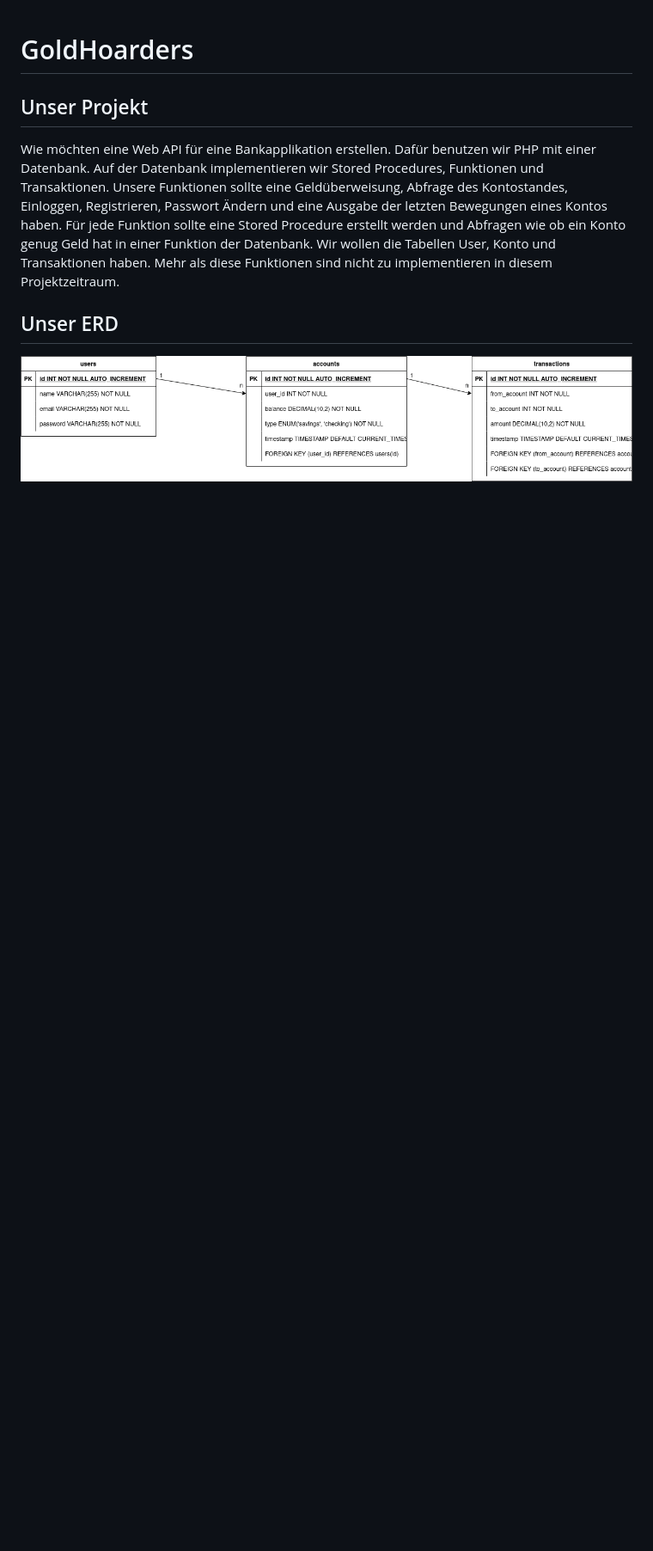
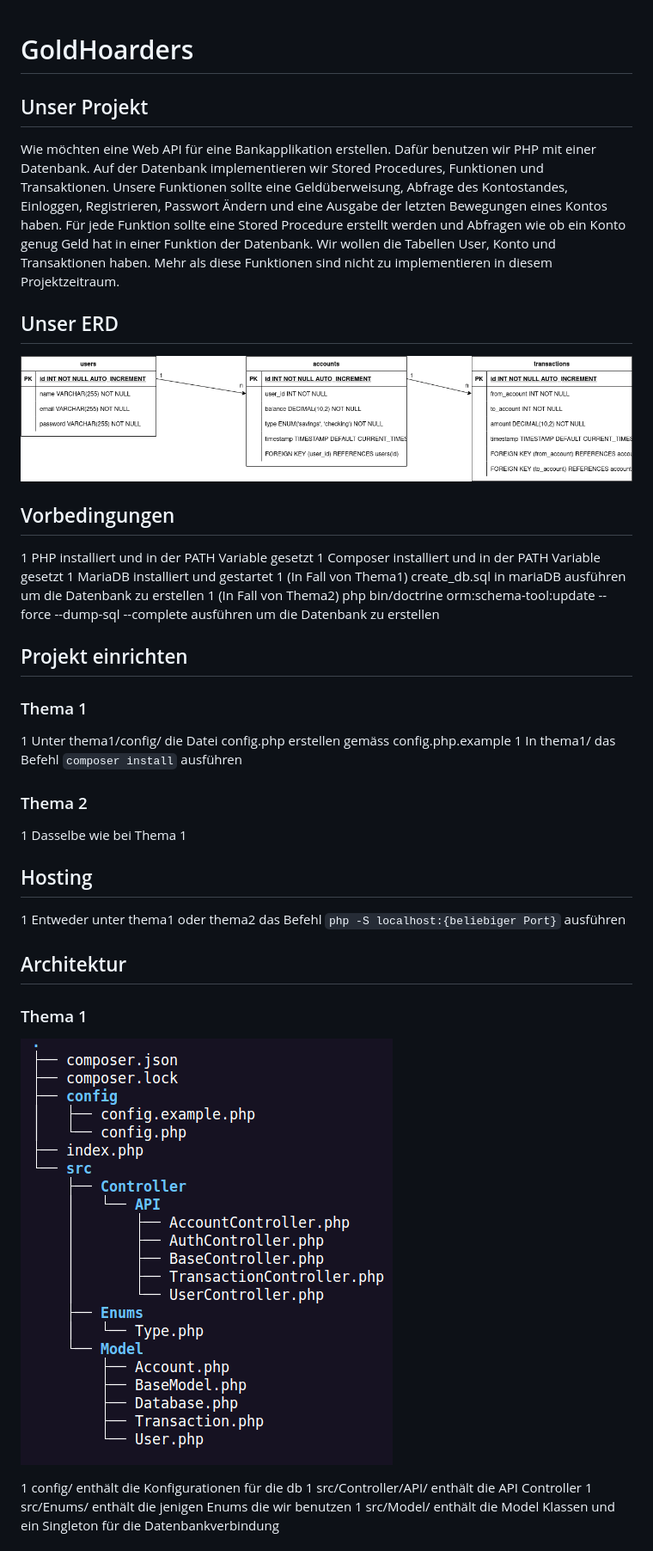
Before and after one commit to ItzSveno/GoldHoarders, a Markdown page: README.md, the part around the change printed below. Shown: that part at 86% size. Rendered like a GitHub page; pictures changed too: architecture/thema1_architektur.png (added); blank space fills up the shorter version.

Commit message:
chore: readme

```diff
--- a/README.md
+++ b/README.md
@@ -6,3 +6,33 @@ Wie möchten eine Web API für eine Bankapplikation erstellen. Dafür benutzen w
 ## Unser ERD
 
 ![image](https://raw.githubusercontent.com/ItzSveno/GoldHoarders/main/db/ERD.png)
+
+## Vorbedingungen
+1 PHP installiert und in der PATH Variable gesetzt
+1 Composer installiert und in der PATH Variable gesetzt
+1 MariaDB installiert und gestartet
+1 (In Fall von Thema1) create_db.sql in mariaDB ausführen um die Datenbank zu erstellen
+1 (In Fall von Thema2) php bin/doctrine orm:schema-tool:update --force --dump-sql --complete ausführen um die Datenbank zu erstellen
+
+## Projekt einrichten
+
+### Thema 1
+1 Unter thema1/config/ die Datei config.php erstellen gemäss config.php.example
+1 In thema1/ das Befehl `composer install` ausführen
+
+### Thema 2
+1 Dasselbe wie bei Thema 1
+
+## Hosting
+1 Entweder unter thema1 oder thema2 das Befehl `php -S localhost:{beliebiger Port}` ausführen
+
+## Architektur
+
+### Thema 1
+![thema1](https://raw.githubusercontent.com/ItzSveno/GoldHoarders/main/architecture/thema1_architektur.png)
+
+1 config/ enthält die Konfigurationen für die db
+1 src/Controller/API/ enthält die API Controller
+1 src/Enums/ enthält die jenigen Enums die wir benutzen
+1 src/Model/ enthält die Model Klassen und ein Singleton für die Datenbankverbindung
+
```
Also changed, not shown: other parts of README.md (+44 -0 lines), architecture/thema2_architektur.png (added).
